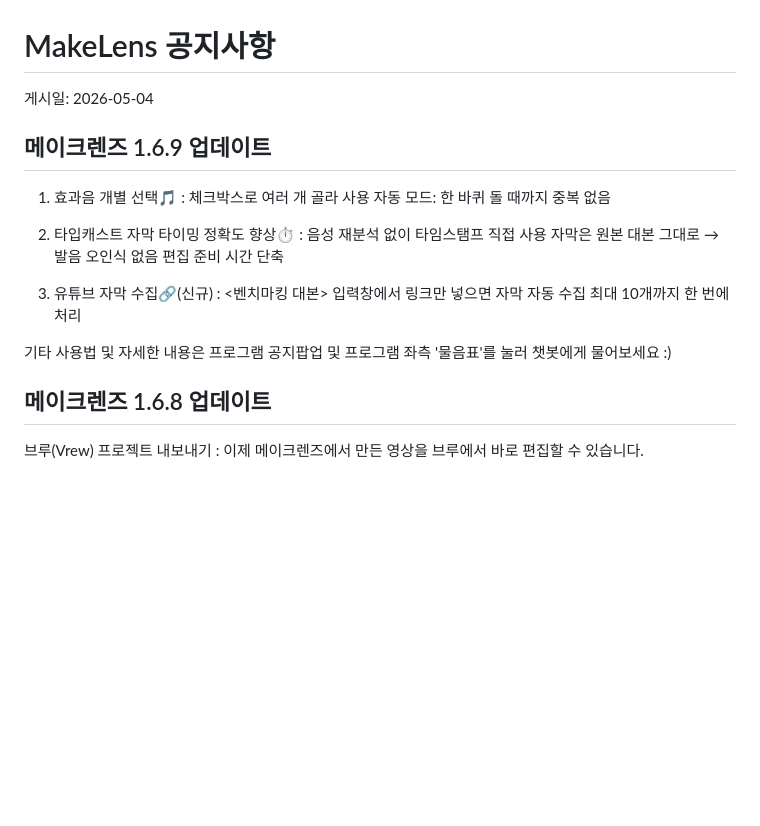
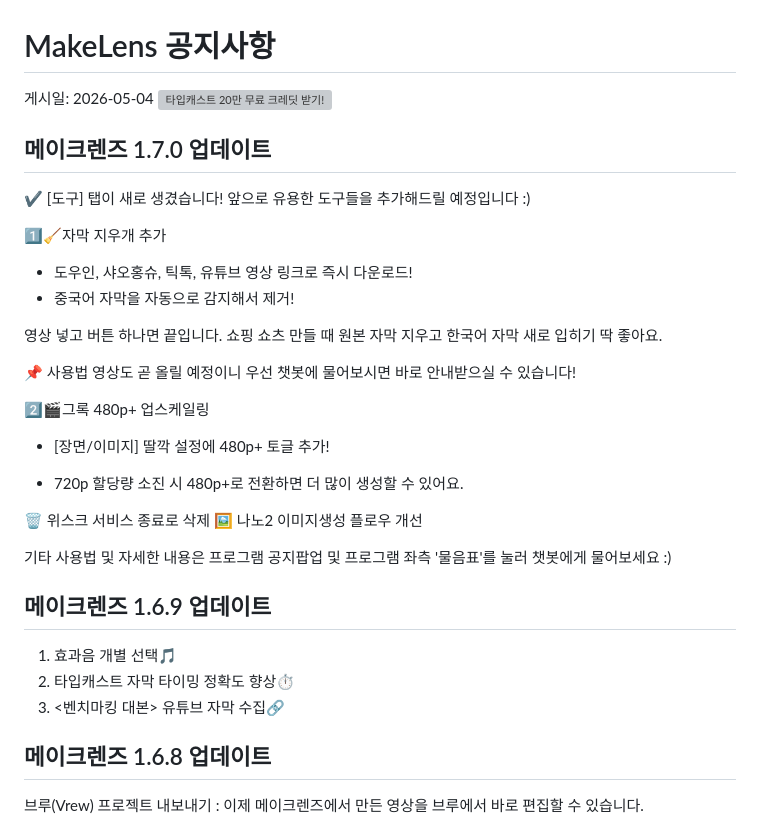
Before and after one commit to seolha30/MakeLens, a Markdown page: notice.md, the part around the change. Rendered like a GitHub page; blank space fills up the shorter version; grey boxes are pictures that could not be loaded.

```diff
--- a/notice.md
+++ b/notice.md
@@ -1,29 +1,47 @@
 # MakeLens 공지사항
 
 게시일: 2026-05-04
-## 메이크렌즈 1.6.9 업데이트
-1) 효과음 개별 선택🎵
-: 체크박스로 여러 개 골라 사용
-자동 모드: 한 바퀴 돌 때까지 중복 없음
+[![타입캐스트 20만 무료 크레딧 받기!](https://raw.githubusercontent.com/seolha30/Tubelens/refs/heads/main/tacax4.jpg)](https://www.tubelens.kr/liteplan20/)
 
+## 메이크렌즈 1.7.0 업데이트
+✔ [도구] 탭이 새로 생겼습니다!
+앞으로 유용한 도구들을
+추가해드릴 예정입니다 :)
 
-2) 타입캐스트 자막 타이밍 정확도 향상⏱️
-: 음성 재분석 없이 타임스탬프 직접 사용
-자막은 원본 대본 그대로 → 발음 오인식 없음
-편집 준비 시간 단축
+1️⃣🧹자막 지우개 추가
+- 도우인, 샤오홍슈, 틱톡, 유튜브 영상
+링크로 즉시 다운로드!
+- 중국어 자막을 자동으로 감지해서 제거!
 
+영상 넣고 버튼 하나면 끝입니다.
+쇼핑 쇼츠 만들 때
+원본 자막 지우고
+한국어 자막 새로 입히기 딱 좋아요.
 
-3) 유튜브 자막 수집🔗(신규)
-: <벤치마킹 대본> 입력창에서 링크만 넣으면 자막 자동 수집
-최대 10개까지 한 번에 처리
+📌 사용법 영상도 곧 올릴 예정이니
+우선 챗봇에 물어보시면
+바로 안내받으실 수 있습니다!
 
+2️⃣🎬그록 480p+ 업스케일링
+- [장면/이미지] 딸깍 설정에
+480p+ 토글 추가!
+
+- 720p 할당량 소진 시
+480p+로 전환하면
+더 많이 생성할 수 있어요.
+
+🗑 위스크 서비스 종료로 삭제
+🖼 나노2 이미지생성 플로우 개선
 
 기타 사용법 및 자세한 내용은
 프로그램 공지팝업 및
 프로그램 좌측 '물음표'를 눌러
 챗봇에게 물어보세요 :)
 
-
+## 메이크렌즈 1.6.9 업데이트
+1) 효과음 개별 선택🎵
+2) 타입캐스트 자막 타이밍 정확도 향상⏱️
+3) <벤치마킹 대본> 유튜브 자막 수집🔗
 
 ## 메이크렌즈 1.6.8 업데이트
 브루(Vrew) 프로젝트 내보내기
```
